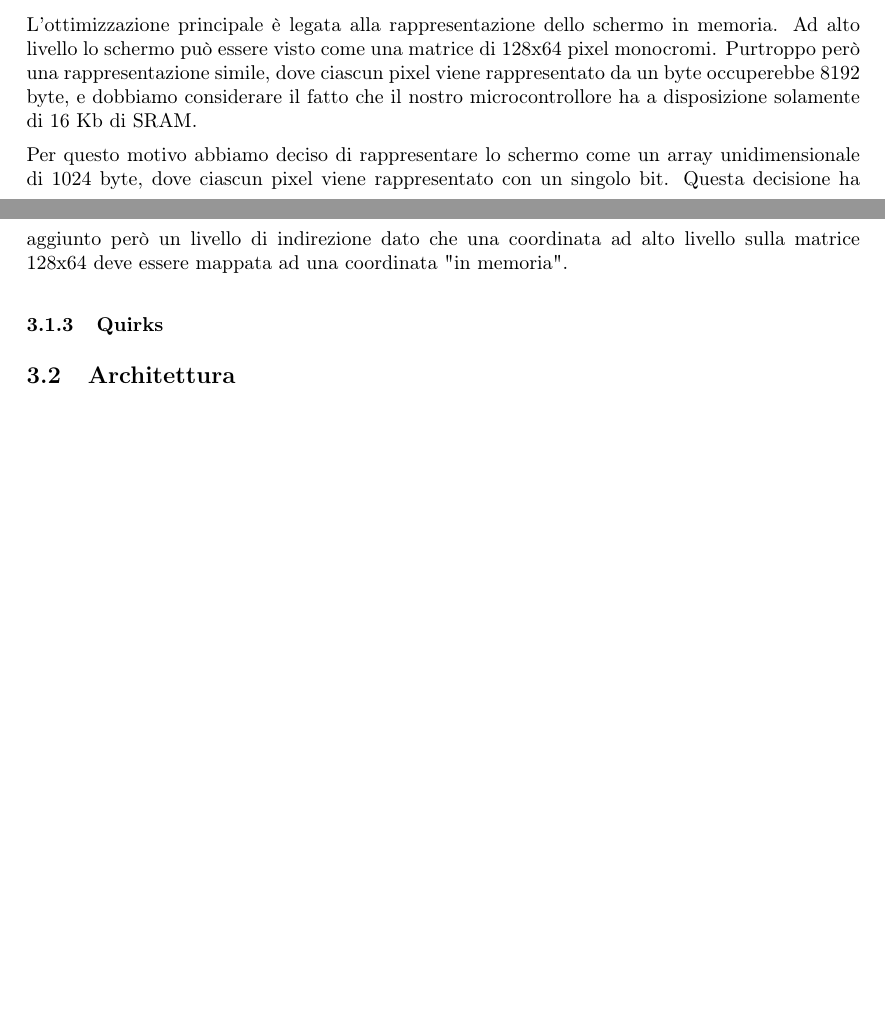
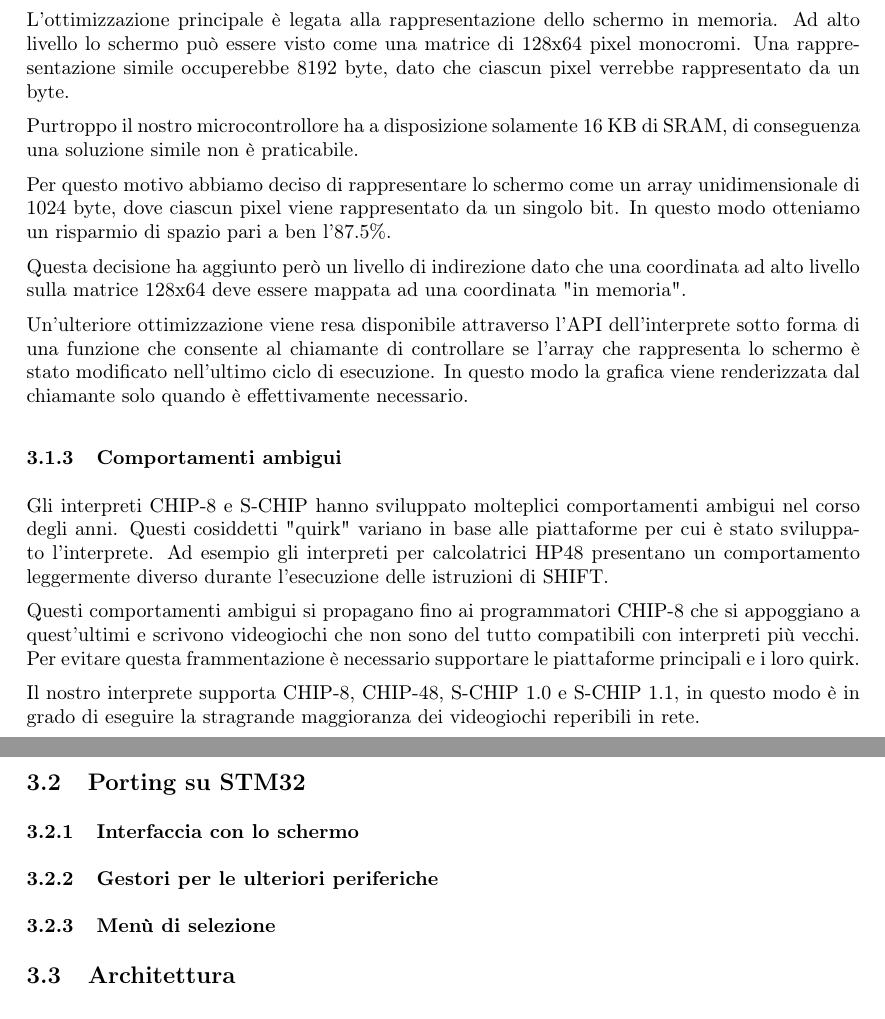
Before and after one commit to CHIP-8-Org/Docs, a LaTeX document (report/report.tex): two parts of pages 3 and 5 of 5 before the commit and two parts of pages 5 and 6 of 6 after it, joined at a grey line, cut so that both start at the same text, the shorter picture padded with empty space. Compiled offline with pdfLaTeX.

Commit message:
Improved timing section and added a quirk section

```diff
--- a/report/report.tex
+++ b/report/report.tex
@@ -216,32 +221,60 @@ tempo.
     \label{fig:screenopt}
 \end{figure}
 
-% TODO: Update dello schermo solo se è cambiato lo schermo
-
 È stato necessario introdurre delle ottimizzazioni all'interno
 dell'interprete per poterlo far girare su un microcontrollore.
 
-L'ottimizzazione principale è legata alla rappresentazione
-dello schermo in memoria. Ad alto livello lo schermo può essere
-visto come una matrice di 128x64 pixel monocromi. Purtroppo però
-una rappresentazione simile, dove ciascun pixel viene rappresentato
-da un byte occuperebbe 8192 byte, e dobbiamo considerare il fatto
-che il nostro microcontrollore ha a disposizione solamente di 16 Kb
-di SRAM.
+L'ottimizzazione principale è legata alla rappresentazione dello
+schermo in memoria. Ad alto livello lo schermo può essere visto
+come una matrice di 128x64 pixel monocromi. Una rappresentazione
+simile occuperebbe 8192 byte, dato che ciascun pixel verrebbe
+rappresentato da un byte.
+
+Purtroppo il nostro microcontrollore ha a disposizione solamente
+16 KB di SRAM, di conseguenza una soluzione simile non è praticabile.
 
 Per questo motivo abbiamo deciso di rappresentare lo schermo come
 un array unidimensionale di 1024 byte, dove ciascun pixel viene
-rappresentato con un singolo bit. Questa decisione ha aggiunto però
-un livello di indirezione dato che una coordinata ad alto livello
-sulla matrice 128x64 deve essere mappata ad una coordinata
-"in memoria".
+rappresentato da un singolo bit. In questo modo otteniamo un
+risparmio di spazio pari a ben l'87.5\%.
 
-\subsubsection{Quirks}
+Questa decisione ha aggiunto però un livello di indirezione dato
+che una coordinata ad alto livello sulla matrice 128x64 deve essere
+mappata ad una coordinata "in memoria".
 
-% TODO
+Un'ulteriore ottimizzazione viene resa disponibile attraverso l'API
+dell'interprete sotto forma di una funzione che consente al chiamante
+di controllare se l'array che rappresenta lo schermo è stato
+modificato nell'ultimo ciclo di esecuzione. In questo modo la grafica
+viene renderizzata dal chiamante solo quando è effettivamente
+necessario.
 
-% Le piattaforme supportate dall'interprete sono CHIP-8, CHIP-48,
-% S-CHIP 1.0 e S-CHIP 1.1.
+\subsubsection{Comportamenti ambigui}
+
+Gli interpreti CHIP-8 e S-CHIP hanno sviluppato molteplici
+comportamenti ambigui nel corso degli anni. Questi cosiddetti
+"quirk" variano in base alle piattaforme per cui è stato sviluppato
+l'interprete. Ad esempio gli interpreti per calcolatrici HP48
+presentano un comportamento leggermente diverso durante l'esecuzione
+delle istruzioni di SHIFT.
+
+Questi comportamenti ambigui si propagano fino ai programmatori
+CHIP-8 che si appoggiano a quest'ultimi e scrivono videogiochi che
+non sono del tutto compatibili con interpreti più vecchi. Per evitare
+questa frammentazione è necessario supportare le piattaforme
+principali e i loro quirk.
+
+Il nostro interprete supporta CHIP-8, CHIP-48, S-CHIP 1.0 e
+S-CHIP 1.1, in questo modo è in grado di eseguire la stragrande
+maggioranza dei videogiochi reperibili in rete.
+
+\subsection{Porting su STM32}
+
+\subsubsection{Interfaccia con lo schermo}
+
+\subsubsection{Gestori per le ulteriori periferiche}
+
+\subsubsection{Menù di selezione}
 
 \subsection{Architettura}
 
```
Also changed, not shown: report/report.pdf, report/report.tex (109 more changed lines).
